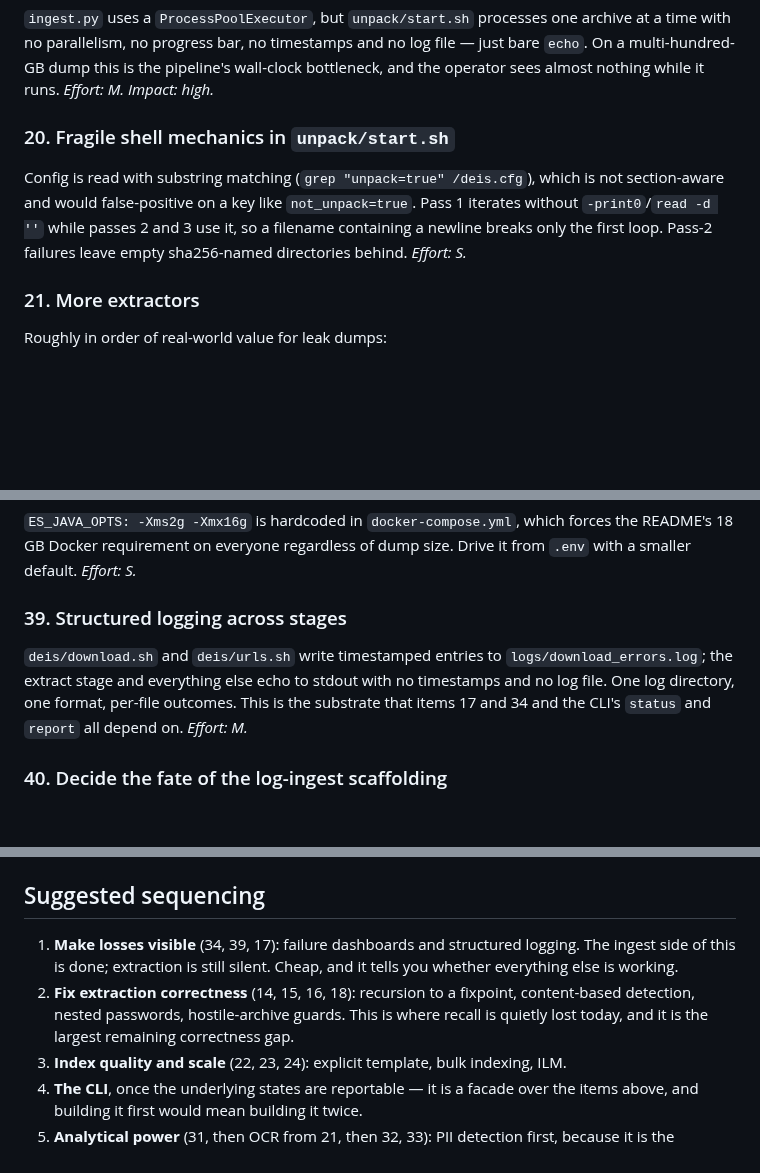
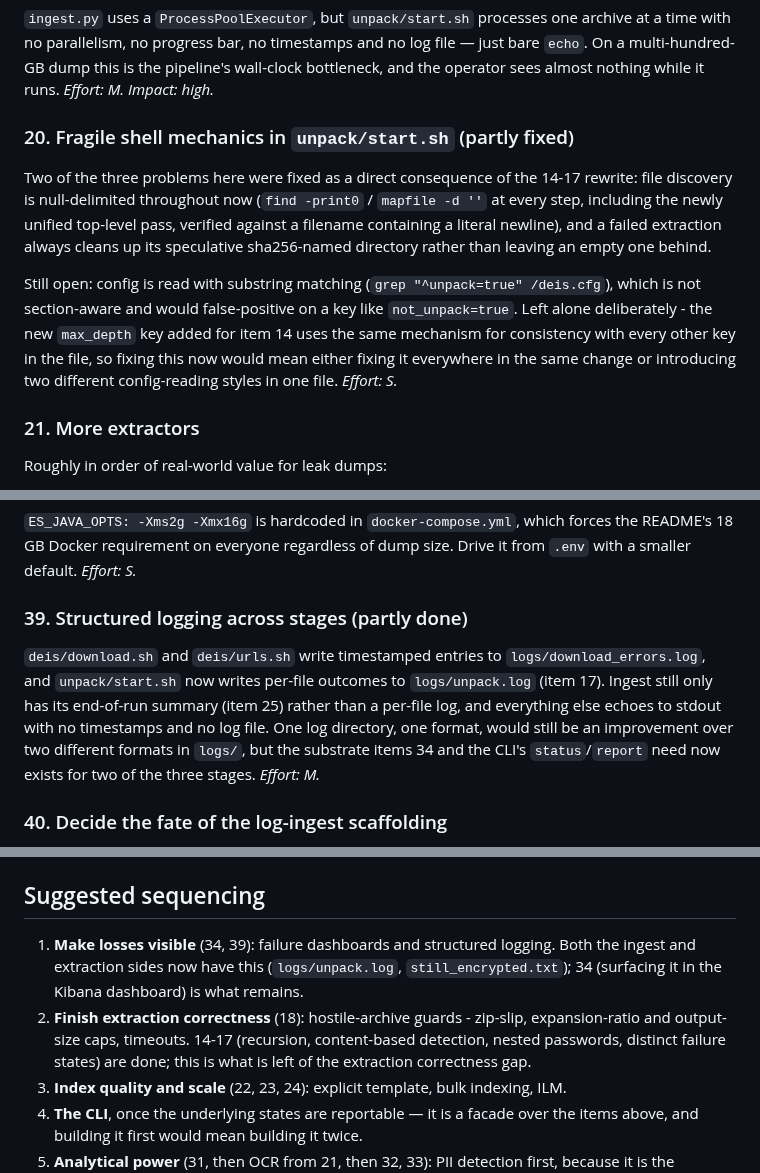
Before and after one commit to reuteras/DEIS, a Markdown page: docs/IMPROVEMENTS.md, 3 parts joined by grey strips. Drawn GitHub-style; blank space fills up the shorter version.

```diff
--- a/docs/IMPROVEMENTS.md
+++ b/docs/IMPROVEMENTS.md
@@ -215,13 +268,20 @@ time with no parallelism, no progress bar, no timestamps and no log file — jus
 On a multi-hundred-GB dump this is the pipeline's wall-clock bottleneck, and the operator
 sees almost nothing while it runs. *Effort: M. Impact: high.*
 
-### 20. Fragile shell mechanics in `unpack/start.sh`
+### 20. Fragile shell mechanics in `unpack/start.sh` (partly fixed)
 
-Config is read with substring matching (`grep "unpack=true" /deis.cfg`), which is not
-section-aware and would false-positive on a key like `not_unpack=true`. Pass 1 iterates
-without `-print0`/`read -d ''` while passes 2 and 3 use it, so a filename containing a
-newline breaks only the first loop. Pass-2 failures leave empty sha256-named directories
-behind. *Effort: S.*
+Two of the three problems here were fixed as a direct consequence of the 14-17 rewrite: file
+discovery is null-delimited throughout now (`find -print0` / `mapfile -d ''` at every step,
+including the newly unified top-level pass, verified against a filename containing a literal
+newline), and a failed extraction always cleans up its speculative sha256-named directory
+rather than leaving an empty one behind.
+
+Still open: config is read with substring matching (`grep "^unpack=true" /deis.cfg`), which
+is not section-aware and would false-positive on a key like `not_unpack=true`. Left alone
+deliberately - the new `max_depth` key added for item 14 uses the same mechanism for
+consistency with every other key in the file, so fixing this now would mean either fixing it
+everywhere in the same change or introducing two different config-reading styles in one file.
+*Effort: S.*
 
 ### 21. More extractors
 
@@ -395,13 +455,15 @@ would catch the whole class of problem this document opens with. *Effort: M. Imp
 README's 18 GB Docker requirement on everyone regardless of dump size. Drive it from `.env`
 with a smaller default. *Effort: S.*
 
-### 39. Structured logging across stages
+### 39. Structured logging across stages (partly done)
 
 `deis/download.sh` and `deis/urls.sh` write timestamped entries to
-`logs/download_errors.log`; the extract stage and everything else echo to stdout with no
-timestamps and no log file. One log directory, one format, per-file outcomes. This is the
-substrate that items 17 and 34 and the CLI's `status` and `report` all depend on.
-*Effort: M.*
+`logs/download_errors.log`, and `unpack/start.sh` now writes per-file outcomes to
+`logs/unpack.log` (item 17). Ingest still only has its end-of-run summary (item 25) rather
+than a per-file log, and everything else echoes to stdout with no timestamps and no log file.
+One log directory, one format, would still be an improvement over two different formats in
+`logs/`, but the substrate items 34 and the CLI's `status`/`report` need now exists for two
+of the three stages. *Effort: M.*
 
 ### 40. Decide the fate of the log-ingest scaffolding
 
@@ -421,12 +483,13 @@ cache it rebuilds only when empty. *Effort: S. Impact: medium.*
 
 ## Suggested sequencing
 
-1. **Make losses visible** (34, 39, 17): failure dashboards and structured logging. The
-   ingest side of this is done; extraction is still silent. Cheap, and it tells you whether
-   everything else is working.
-2. **Fix extraction correctness** (14, 15, 16, 18): recursion to a fixpoint, content-based
-   detection, nested passwords, hostile-archive guards. This is where recall is quietly lost
-   today, and it is the largest remaining correctness gap.
+1. **Make losses visible** (34, 39): failure dashboards and structured logging. Both the
+   ingest and extraction sides now have this (`logs/unpack.log`, `still_encrypted.txt`);
+   34 (surfacing it in the Kibana dashboard) is what remains.
+2. **Finish extraction correctness** (18): hostile-archive guards - zip-slip, expansion-ratio
+   and output-size caps, timeouts. 14-17 (recursion, content-based detection, nested
+   passwords, distinct failure states) are done; this is what is left of the extraction
+   correctness gap.
 3. **Index quality and scale** (22, 23, 24): explicit template, bulk indexing, ILM.
 4. **The CLI**, once the underlying states are reportable — it is a facade over the items
    above, and building it first would mean building it twice.
```
Also changed, not shown: other parts of docs/IMPROVEMENTS.md (+73 -20 lines).
